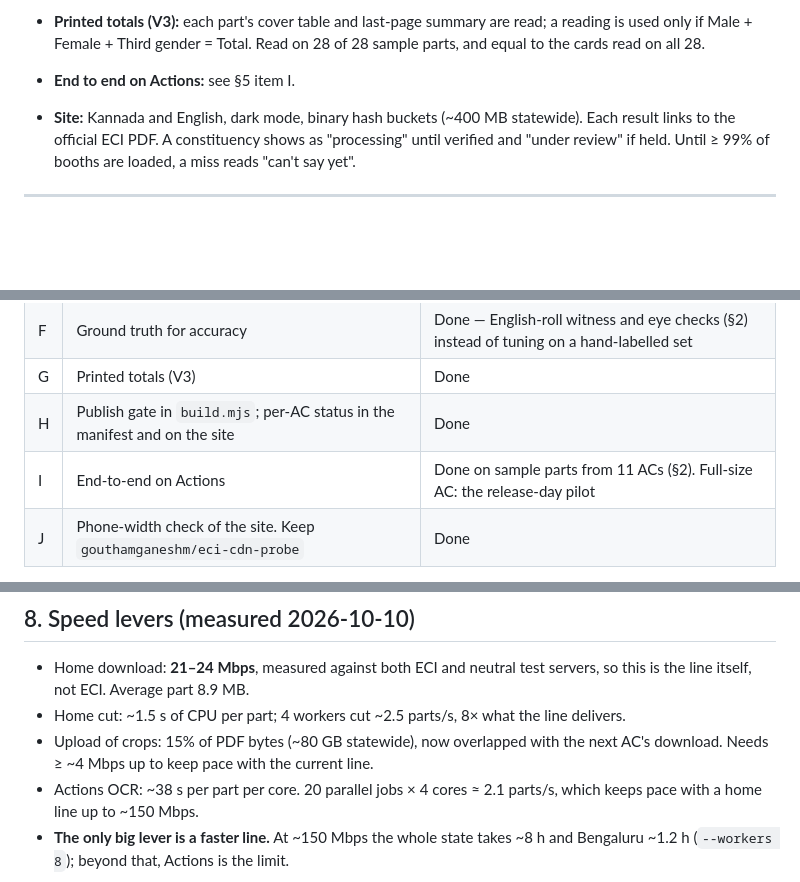
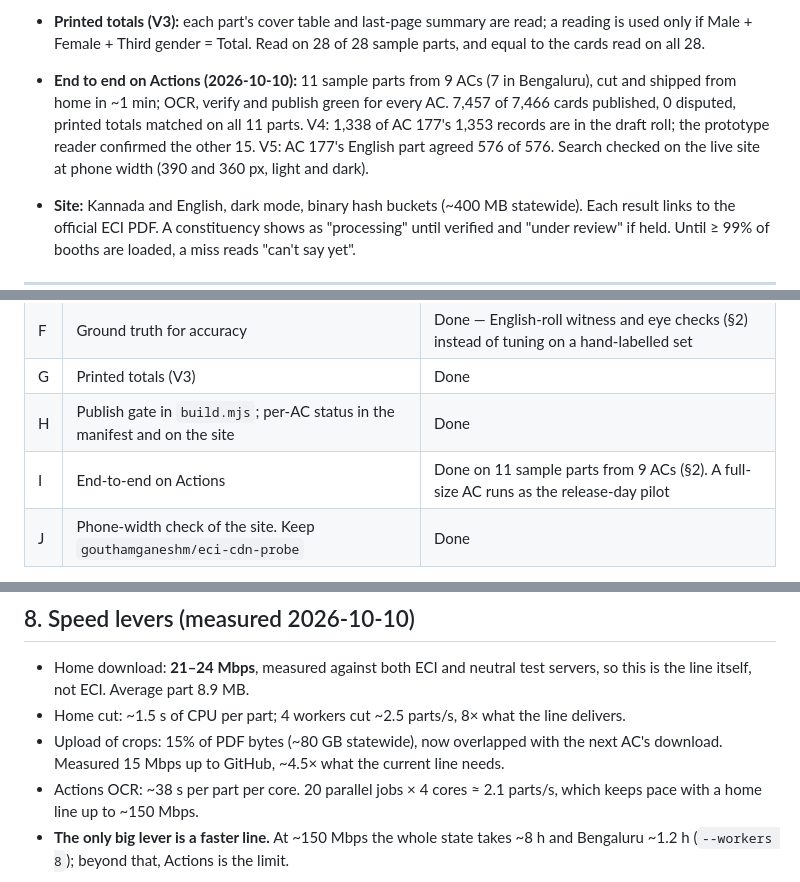
Before and after one commit to gouthamganeshm/Karnataka_Final_Roll_2026, a Markdown page: PLAN.md, 3 parts joined by grey strips. Rendered like a GitHub page; blank space fills up the shorter version.

Commit message:
Plan: end-to-end results on Actions, upload speed
Co-Authored-By: Claude Opus 5.5 <noreply@anthropic.com>

```diff
--- a/PLAN.md
+++ b/PLAN.md
@@ -77,7 +77,13 @@ coverage and accuracy conflict, accuracy wins.
 * **Printed totals (V3):** each part's cover table and last-page summary are
   read; a reading is used only if Male + Female + Third gender = Total. Read
   on 28 of 28 sample parts, and equal to the cards read on all 28.
-* **End to end on Actions:** see §5 item I.
+* **End to end on Actions (2026-10-10):** 11 sample parts from 9 ACs (7 in
+  Bengaluru), cut and shipped from home in ~1 min; OCR, verify and publish
+  green for every AC. 7,457 of 7,466 cards published, 0 disputed, printed
+  totals matched on all 11 parts. V4: 1,338 of AC 177's 1,353 records are in
+  the draft roll; the prototype reader confirmed the other 15. V5: AC 177's
+  English part agreed 576 of 576. Search checked on the live site at phone
+  width (390 and 360 px, light and dark).
 * **Site:** Kannada and English, dark mode, binary hash buckets (~400 MB
   statewide). Each result links to the official ECI PDF. A constituency shows
   as "processing" until verified and "under review" if held. Until ≥ 99% of
@@ -156,7 +162,7 @@ review". It never shows as "not found".
 | F | Ground truth for accuracy | Done — English-roll witness and eye checks (§2) instead of tuning on a hand-labelled set |
 | G | Printed totals (V3) | Done |
 | H | Publish gate in `build.mjs`; per-AC status in the manifest and on the site | Done |
-| I | End-to-end on Actions | Done on sample parts from 11 ACs (§2). Full-size AC: the release-day pilot |
+| I | End-to-end on Actions | Done on 11 sample parts from 9 ACs (§2). A full-size AC runs as the release-day pilot |
 | J | Phone-width check of the site. Keep `gouthamganeshm/eci-cdn-probe` | Done |
 
 Also done: home now uploads each AC while the next one downloads, and the cut
@@ -222,8 +228,8 @@ re-running the previous `publish.yml` run. ECI throttling or errors: lower
 * Home cut: ~1.5 s of CPU per part; 4 workers cut ~2.5 parts/s, 8× what the
   line delivers.
 * Upload of crops: 15% of PDF bytes (~80 GB statewide), now overlapped with
-  the next AC's download. Needs ≥ ~4 Mbps up to keep pace with the current
-  line.
+  the next AC's download. Measured 15 Mbps up to GitHub, ~4.5× what the
+  current line needs.
 * Actions OCR: ~38 s per part per core. 20 parallel jobs × 4 cores ≈ 2.1
   parts/s, which keeps pace with a home line up to ~150 Mbps.
 * **The only big lever is a faster line.** At ~150 Mbps the whole state takes
```
